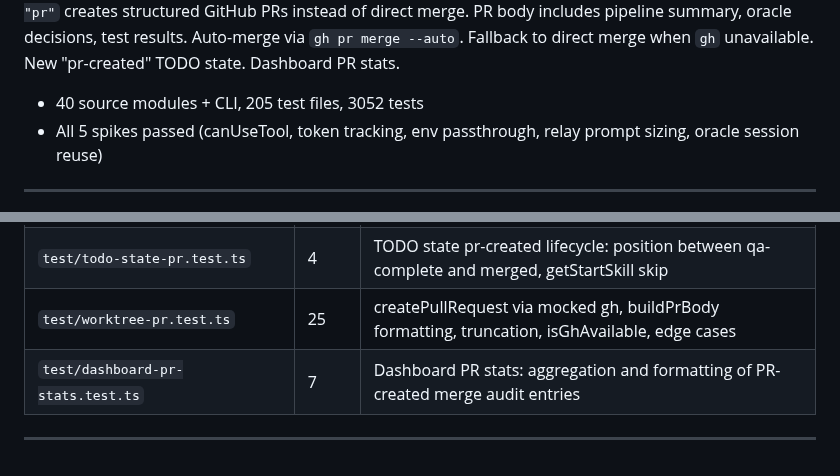
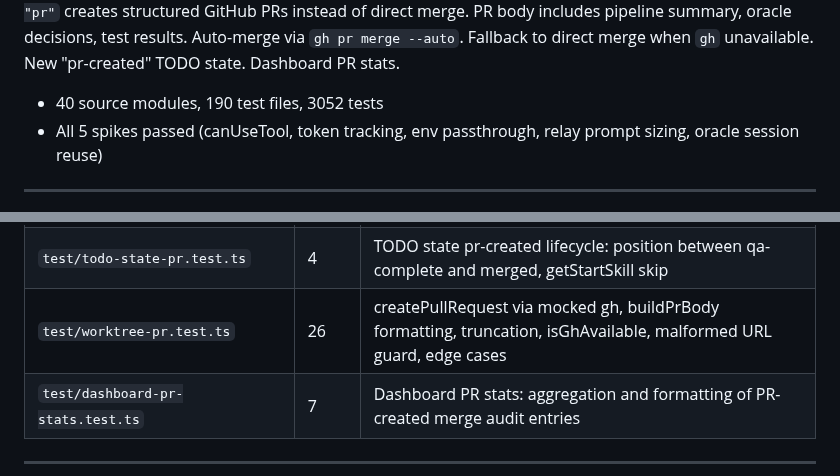
Before and after one commit to 0raclide/GaryClaw, a Markdown page: CLAUDE.md, 2 parts joined by grey strips. Rendered like a GitHub page.

Commit message:
fix(qa): ISSUE-002 — correct stale counts in CLAUDE.md (3051→3052 tests, fix module+CLI wording)
Co-Authored-By: Claude Opus 4.6 (1M context) <noreply@anthropic.com>

```diff
--- a/CLAUDE.md
+++ b/CLAUDE.md
@@ -36,7 +36,7 @@ GaryClaw wraps Claude Code in an external harness that monitors context usage, c
 **Daemon Fleet Command: COMPLETE** (2026-03-30) — `daemon start --parallel N` launches 2-10 workers with budget pre-validation, staggered starts, auto-cleanup. IPC pipelineProgress enrichment. Fleet table display via `daemon status --all`.
 **Global Budget Locking: COMPLETE** (2026-03-30) — Budget lock prevents lost updates in parallel instances via mkdir-based advisory lock on global-budget.json writes. Doctor check #8 detects stale budget locks.
 **GitHub PR Workflow: COMPLETE** (2026-03-30) — Optional `merge.strategy: "pr"` creates structured GitHub PRs instead of direct merge. PR body includes pipeline summary, oracle decisions, test results. Auto-merge via `gh pr merge --auto`. Fallback to direct merge when `gh` unavailable. New "pr-created" TODO state. Dashboard PR stats.
-- 40 source modules + CLI, 205 test files, 3052 tests
+- 40 source modules, 190 test files, 3052 tests
 - All 5 spikes passed (canUseTool, token tracking, env passthrough, relay prompt sizing, oracle session reuse)
 
 ---
@@ -436,7 +436,7 @@ All unit tests use synthetic data — **no SDK calls**. `sdk-wrapper.ts` is the
 | `test/job-runner-pr.test.ts` | 9 | PR strategy routing, PR creation, TODO state advancement to pr-created, fallback to direct merge, notification |
 | `test/job-runner-pr.regression-1.test.ts` | 4 | PR fallback post-merge verification, rebase conflict failure record, smart-skip bypass |
 | `test/todo-state-pr.test.ts` | 4 | TODO state pr-created lifecycle: position between qa-complete and merged, getStartSkill skip |
-| `test/worktree-pr.test.ts` | 25 | createPullRequest via mocked gh, buildPrBody formatting, truncation, isGhAvailable, edge cases |
+| `test/worktree-pr.test.ts` | 26 | createPullRequest via mocked gh, buildPrBody formatting, truncation, isGhAvailable, malformed URL guard, edge cases |
 | `test/dashboard-pr-stats.test.ts` | 7 | Dashboard PR stats: aggregation and formatting of PR-created merge audit entries |
 
 ---
```
